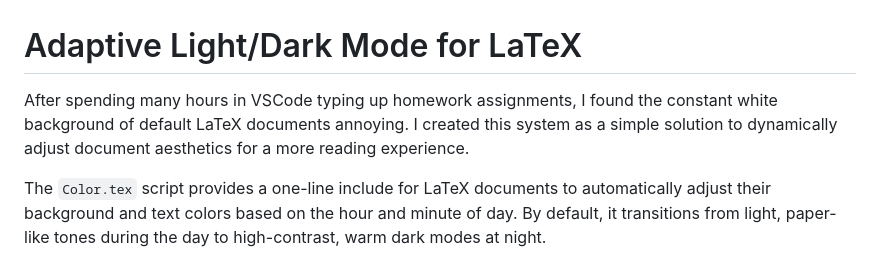
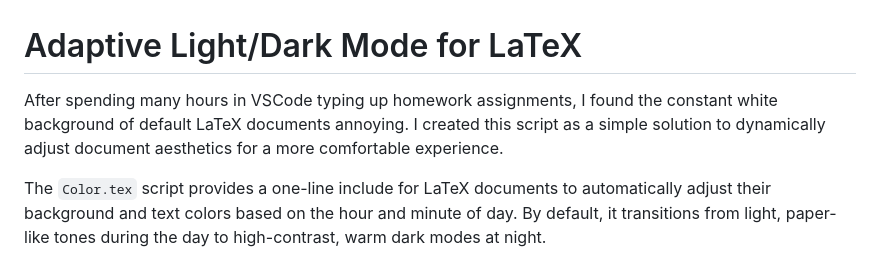
Before and after one commit to RohanBPatel/adaptive-light-dark-mode-latex, a Markdown page: README.md, the part around the change. Drawn GitHub-style.

```diff
--- a/README.md
+++ b/README.md
@@ -1,6 +1,6 @@
 # Adaptive Light/Dark Mode for LaTeX
 
-After spending many hours in VSCode typing up homework assignments, I found the constant white background of default LaTeX documents annoying. I created this system as a simple solution to dynamically adjust document aesthetics for a more reading experience.
+After spending many hours in VSCode typing up homework assignments, I found the constant white background of default LaTeX documents annoying. I created this script as a simple solution to dynamically adjust document aesthetics for a more comfortable experience.
 
 The `Color.tex` script provides a one-line include for LaTeX documents to automatically adjust their background and text colors based on the hour and minute of day. By default, it transitions from light, paper-like tones during the day to high-contrast, warm dark modes at night.
 
```
